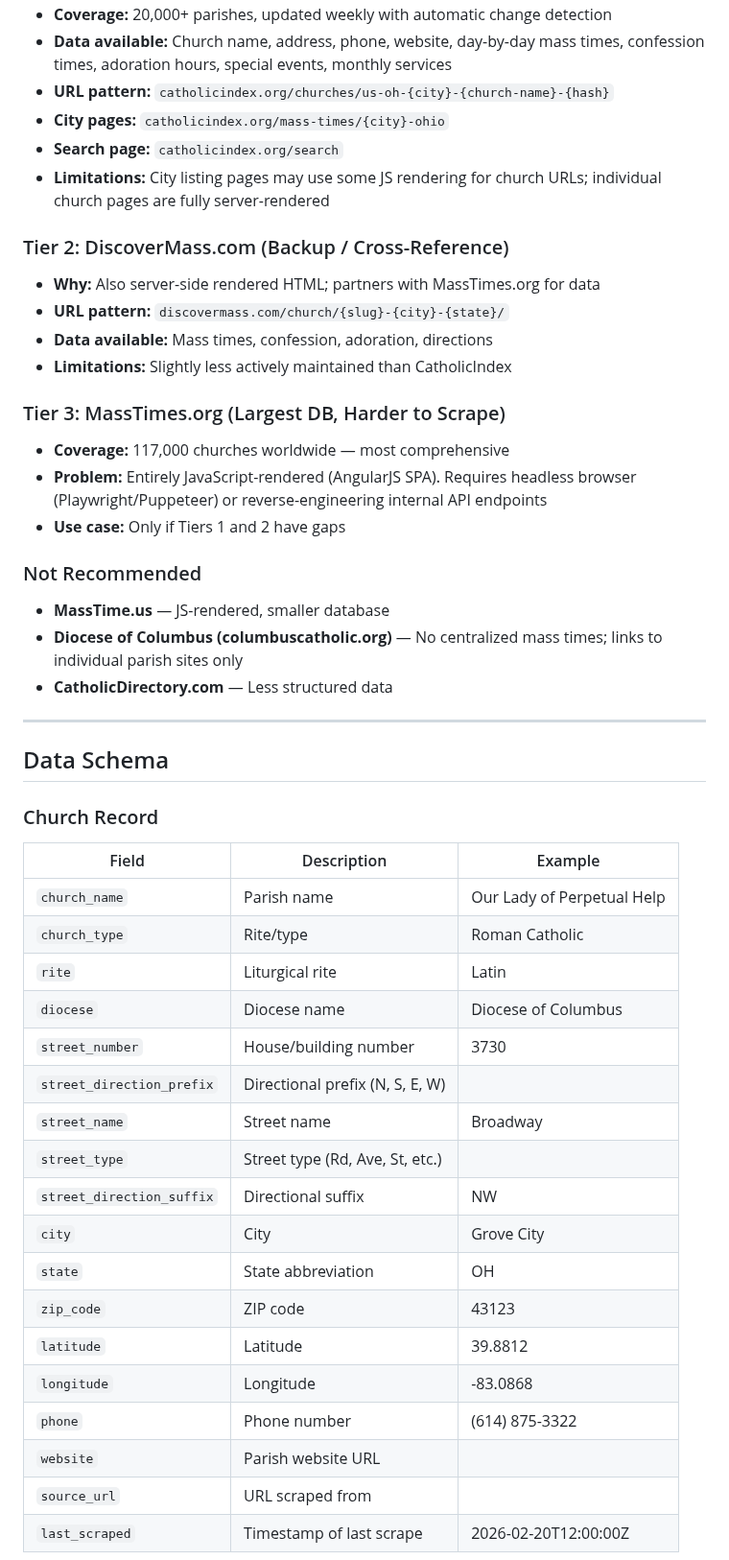
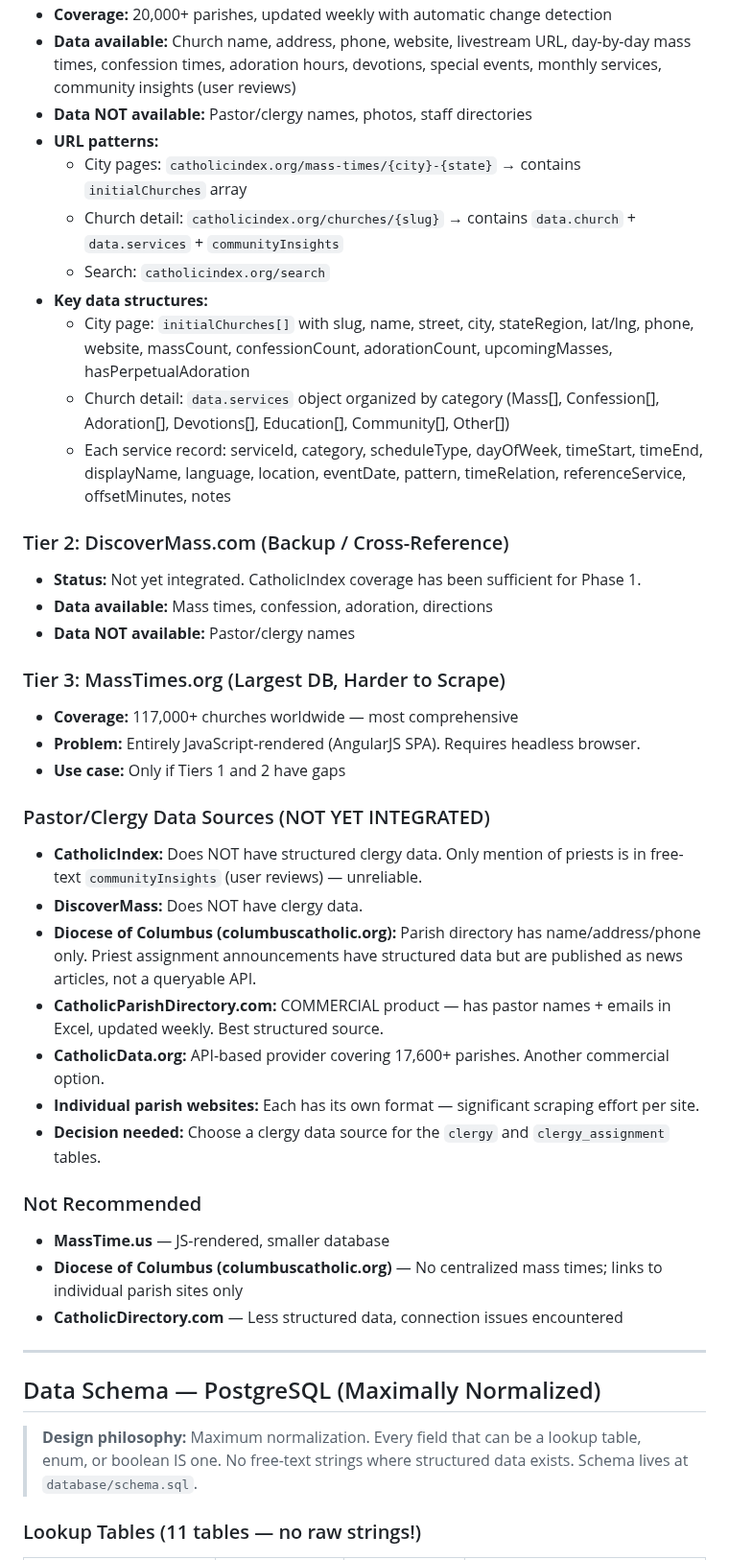
Before and after one commit to benashkar/catholic-mass-times-scraper, a Markdown page: mass-times-scraper-project-plan.md, the part around one of its changes. Shown at 96% size. Drawn GitHub-style.

```diff
--- a/mass-times-scraper-project-plan.md
+++ b/mass-times-scraper-project-plan.md
@@ -42,50 +44,44 @@
 - **Coverage:** 20,000+ parishes, updated weekly with automatic change detection
-- **Data available:** Church name, address, phone, website, day-by-day mass times, confession times, adoration hours, special events, monthly services
-- **URL pattern:** `catholicindex.org/churches/us-oh-{city}-{church-name}-{hash}`
-- **City pages:** `catholicindex.org/mass-times/{city}-ohio`
-- **Search page:** `catholicindex.org/search`
-- **Limitations:** City listing pages may use some JS rendering for church URLs; individual church pages are fully server-rendered
+- **Data available:** Church name, address, phone, website, livestream URL, day-by-day mass times, confession times, adoration hours, devotions, special events, monthly services, community insights (user reviews)
+- **Data NOT available:** Pastor/clergy names, photos, staff directories
+- **URL patterns:**
+  - City pages: `catholicindex.org/mass-times/{city}-{state}` → contains `initialChurches` array
+  - Church detail: `catholicindex.org/churches/{slug}` → contains `data.church` + `data.services` + `communityInsights`
+  - Search: `catholicindex.org/search`
+- **Key data structures:**
+  - City page: `initialChurches[]` with slug, name, street, city, stateRegion, lat/lng, phone, website, massCount, confessionCount, adorationCount, upcomingMasses, hasPerpetualAdoration
+  - Church detail: `data.services` object organized by category (Mass[], Confession[], Adoration[], Devotions[], Education[], Community[], Other[])
+  - Each service record: serviceId, category, scheduleType, dayOfWeek, timeStart, timeEnd, displayName, language, location, eventDate, pattern, timeRelation, referenceService, offsetMinutes, notes
 
 ### Tier 2: DiscoverMass.com (Backup / Cross-Reference)
-- **Why:** Also server-side rendered HTML; partners with MassTimes.org for data
-- **URL pattern:** `discovermass.com/church/{slug}-{city}-{state}/`
+- **Status:** Not yet integrated. CatholicIndex coverage has been sufficient for Phase 1.
 - **Data available:** Mass times, confession, adoration, directions
-- **Limitations:** Slightly less actively maintained than CatholicIndex
+- **Data NOT available:** Pastor/clergy names
 
 ### Tier 3: MassTimes.org (Largest DB, Harder to Scrape)
-- **Coverage:** 117,000 churches worldwide — most comprehensive
-- **Problem:** Entirely JavaScript-rendered (AngularJS SPA). Requires headless browser (Playwright/Puppeteer) or reverse-engineering internal API endpoints
+- **Coverage:** 117,000+ churches worldwide — most comprehensive
+- **Problem:** Entirely JavaScript-rendered (AngularJS SPA). Requires headless browser.
 - **Use case:** Only if Tiers 1 and 2 have gaps
+
+### Pastor/Clergy Data Sources (NOT YET INTEGRATED)
+- **CatholicIndex:** Does NOT have structured clergy data. Only mention of priests is in free-text `communityInsights` (user reviews) — unreliable.
+- **DiscoverMass:** Does NOT have clergy data.
+- **Diocese of Columbus (columbuscatholic.org):** Parish directory has name/address/phone only. Priest assignment announcements have structured data but are published as news articles, not a queryable API.
+- **CatholicParishDirectory.com:** COMMERCIAL product — has pastor names + emails in Excel, updated weekly. Best structured source.
+- **CatholicData.org:** API-based provider covering 17,600+ parishes. Another commercial option.
+- **Individual parish websites:** Each has its own format — significant scraping effort per site.
+- **Decision needed:** Choose a clergy data source for the `clergy` and `clergy_assignment` tables.
 
 ### Not Recommended
 - **MassTime.us** — JS-rendered, smaller database
 - **Diocese of Columbus (columbuscatholic.org)** — No centralized mass times; links to individual parish sites only
-- **CatholicDirectory.com** — Less structured data
+- **CatholicDirectory.com** — Less structured data, connection issues encountered
 
 ---
 
-## Data Schema
+## Data Schema — PostgreSQL (Maximally Normalized)
 
-### Church Record
+> **Design philosophy:** Maximum normalization. Every field that can be a lookup table, enum, or boolean IS one. No free-text strings where structured data exists. Schema lives at `database/schema.sql`.
 
-| Field | Description | Example |
-|-------|-------------|---------|
-| `church_name` | Parish name | Our Lady of Perpetual Help |
-| `church_type` | Rite/type | Roman Catholic |
-| `rite` | Liturgical rite | Latin |
-| `diocese` | Diocese name | Diocese of Columbus |
-| `street_number` | House/building number | 3730 |
-| `street_direction_prefix` | Directional prefix (N, S, E, W) | |
-| `street_name` | Street name | Broadway |
-| `street_type` | Street type (Rd, Ave, St, etc.) | |
-| `street_direction_suffix` | Directional suffix | NW |
-| `city` | City | Grove City |
-| `state` | State abbreviation | OH |
-| `zip_code` | ZIP code | 43123 |
-| `latitude` | Latitude | 39.8812 |
-| `longitude` | Longitude | -83.0868 |
-| `phone` | Phone number | (614) 875-3322 |
-| `website` | Parish website URL | |
-| `source_url` | URL scraped from | |
-| `last_scraped` | Timestamp of last scrape | 2026-02-20T12:00:00Z |
+### Lookup Tables (11 tables — no raw strings!)
 
```
Also changed, not shown: other parts of mass-times-scraper-project-plan.md (+231 -277 lines).
